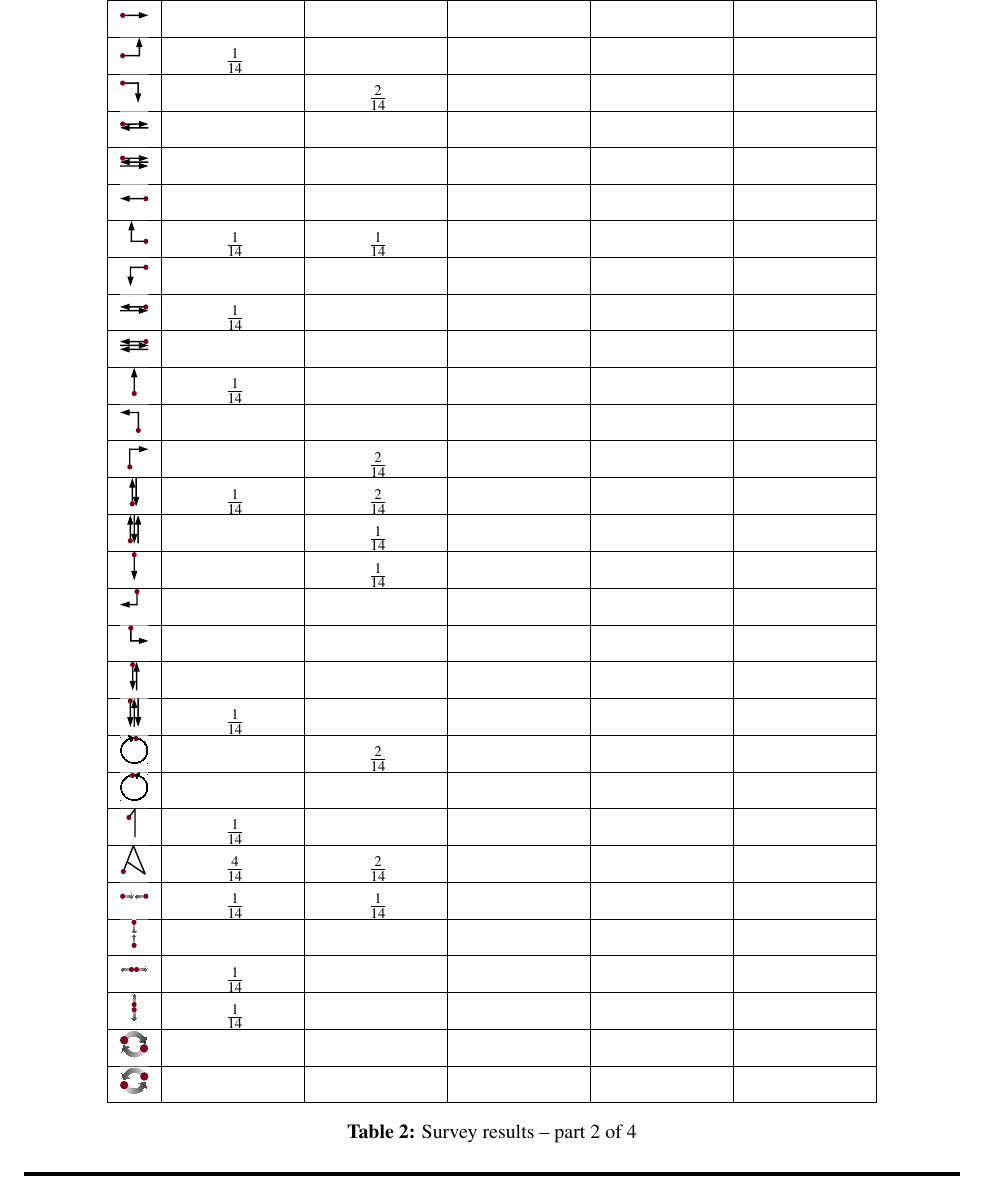
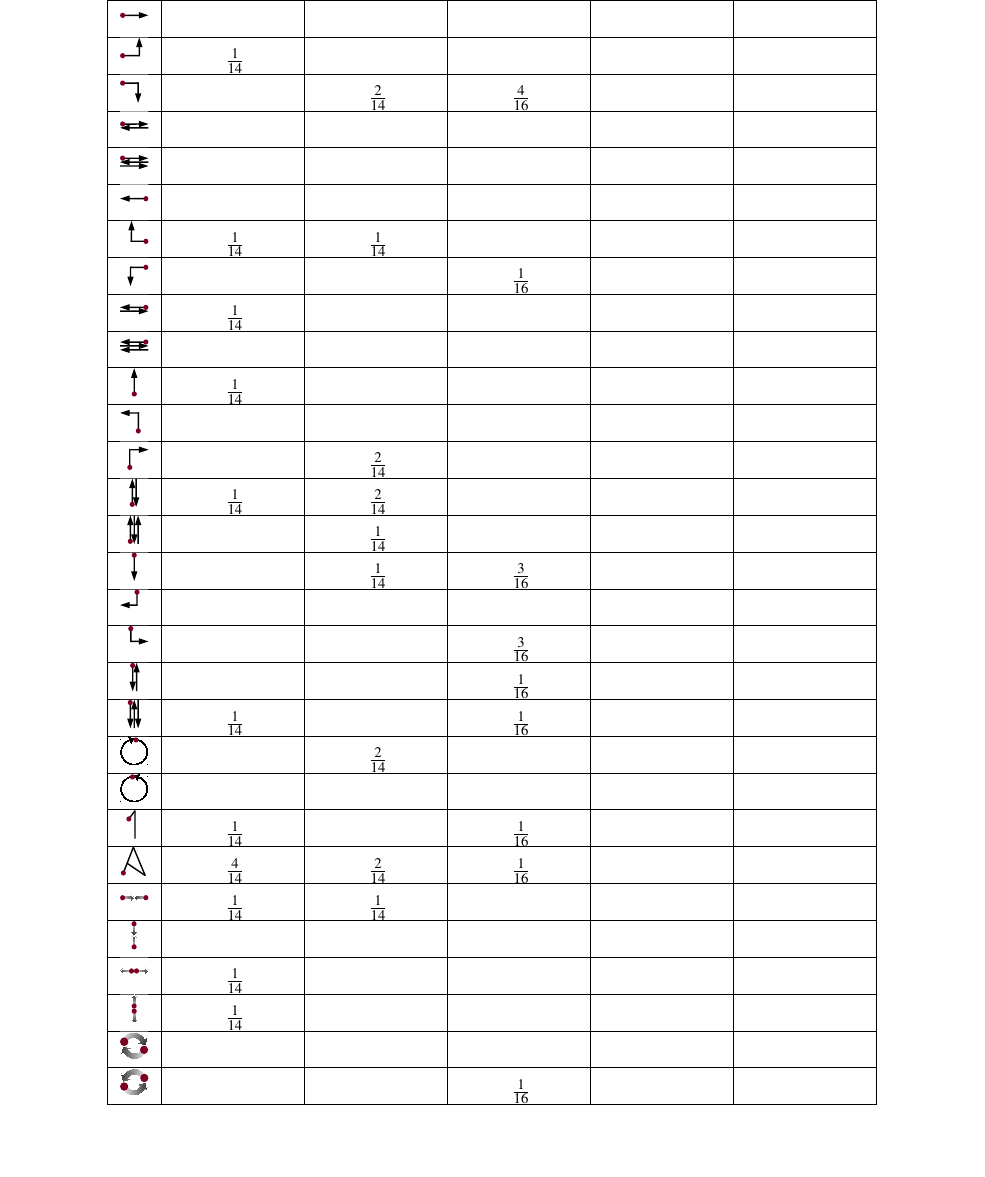
Before and after one commit to pinheadg/FutureInterfaces4ComputerAudio, a LaTeX document (doc/en/PaperAES130/GesturesInDAW.tex): part of page 4 of 6, cut so that both start at the same text, the shorter picture padded with empty space. Compiled offline with pdfLaTeX; a missing font is replaced by an installed copy or a similar font.

Commit message:
Entered results for function Paste Copied Or Cut Region

```diff
--- a/doc/en/PaperAES130/GesturesInDAW.tex
+++ b/doc/en/PaperAES130/GesturesInDAW.tex
@@ -162,7 +162,7 @@ and other nonclassical input devices.
  & \frac{1}{14} &  &  &  & \\ \hline
 
 \quarterpic[right-down]
- &  & \frac{2}{14} &  &  & \\ \hline
+ &  & \frac{2}{14} & \frac{4}{16} &  & \\ \hline
 
 \quarterpic[right-left]                    &  &  &  &  & \\ \hline
 \quarterpic[right-left-right]              &  &  &  &  & \\ \hline
@@ -171,7 +171,8 @@ and other nonclassical input devices.
 \quarterpic[left-up]
  & \frac{1}{14} & \frac{1}{14} &  &  & \\ \hline
 
-\quarterpic[left-down]                     &  &  &  &  & \\ \hline
+\quarterpic[left-down]
+ &  &  & \frac{1}{16} &  & \\ \hline
 
 \quarterpic[left-right]
  & \frac{1}{14} &  &  &  & \\ \hline
@@ -193,14 +194,18 @@ and other nonclassical input devices.
  &  & \frac{1}{14} &  &  & \\ \hline
 
 \quarterpic[down]
- &  & \frac{1}{14} &  &  & \\ \hline
+ &  & \frac{1}{14} & \frac{3}{16} &  & \\ \hline
 
 \quarterpic[down-left]                     &  &  &  &  & \\ \hline
-\quarterpic[down-right]                    &  &  &  &  & \\ \hline
-\quarterpic[down-up]                       &  &  &  &  & \\ \hline
+
+\quarterpic[down-right]
+ &  &  & \frac{3}{16} &  & \\ \hline
+
+\quarterpic[down-up]
+ &  &  & \frac{1}{16} &  & \\ \hline
 
 \quarterpic[down-up-down]
- & \frac{1}{14} &  &  &  & \\ \hline
+ & \frac{1}{14} &  & \frac{1}{16} &  & \\ \hline
 
 \quarterpic[rotate-clockwise]
  &  & \frac{2}{14} &  &  & \\ \hline
@@ -208,10 +213,10 @@ and other nonclassical input devices.
 \quarterpic[rotate-counterclockwise]       &  &  &  &  & \\ \hline
 
 \quarterpic[digit-1]
- & \frac{1}{14} &  &  &  & \\ \hline
+ & \frac{1}{14} &  & \frac{1}{16} &  & \\ \hline
 
 \quarterpic[letter-a]
- & \frac{4}{14} & \frac{2}{14} &  &  & \\ \hline
+ & \frac{4}{14} & \frac{2}{14} & \frac{1}{16} &  & \\ \hline
 
 \quarterpic[multi-pinch-horizontal]
  & \frac{1}{14} & \frac{1}{14} &  &  & \\ \hline
@@ -225,7 +230,10 @@ and other nonclassical input devices.
  & \frac{1}{14} &  &  &  & \\ \hline
 
 \quarterpic[multi-rotate-clockwise]        &  &  &  &  & \\ \hline
-\quarterpic[multi-rotate-counterclockwise] &  &  &  &  & \\ \hline
+
+\quarterpic[multi-rotate-counterclockwise]
+ &  &  & \frac{1}{16} &  & \\ \hline
+
 \end{tabular}
 \caption{Survey results -- part 2 of 4}
 \end{center}
```
